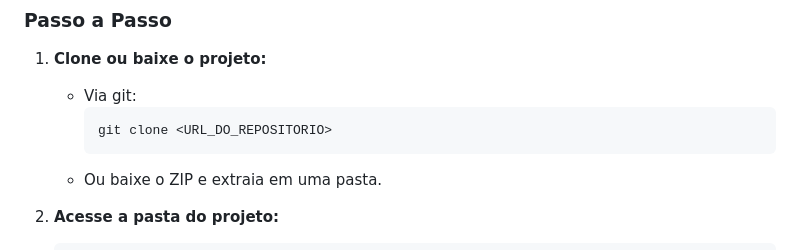
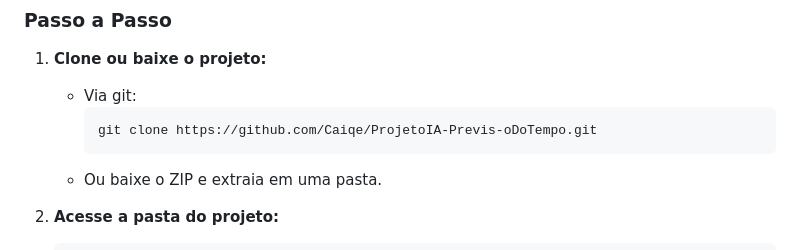
Before and after one commit to Caiqe/ProjetoIA-Previs-oDoTempo, a Markdown page: README.md, the part around the change. Drawn GitHub-style.

Commit message:
Fix - url To Clone

````diff
--- a/README.md
+++ b/README.md
@@ -71,7 +71,7 @@ A utilização de IA neste projeto permitiu:
 1. **Clone ou baixe o projeto:**
    - Via git:
      ```bash
-     git clone <URL_DO_REPOSITORIO>
+     git clone https://github.com/Caiqe/ProjetoIA-Previs-oDoTempo.git
      ```
    - Ou baixe o ZIP e extraia em uma pasta.
 
````
